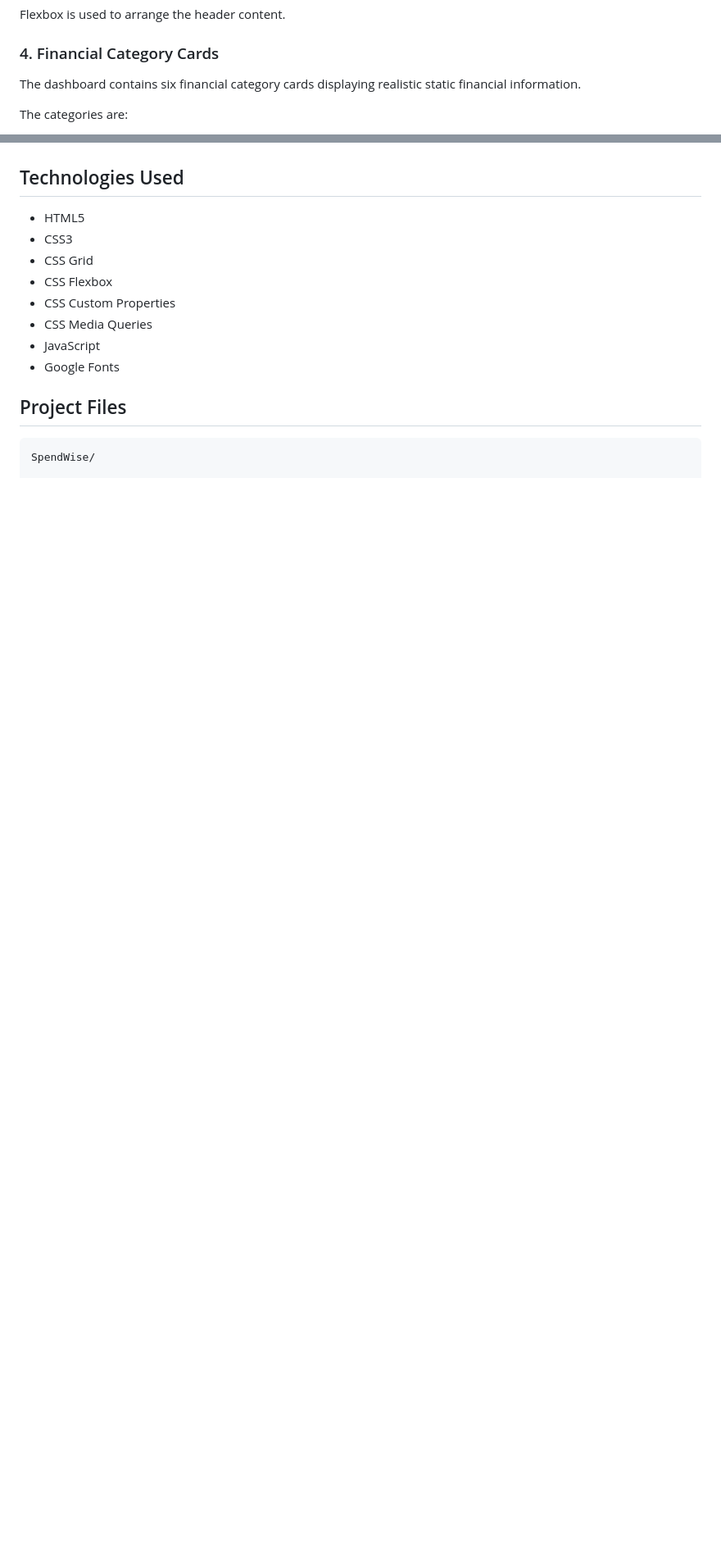
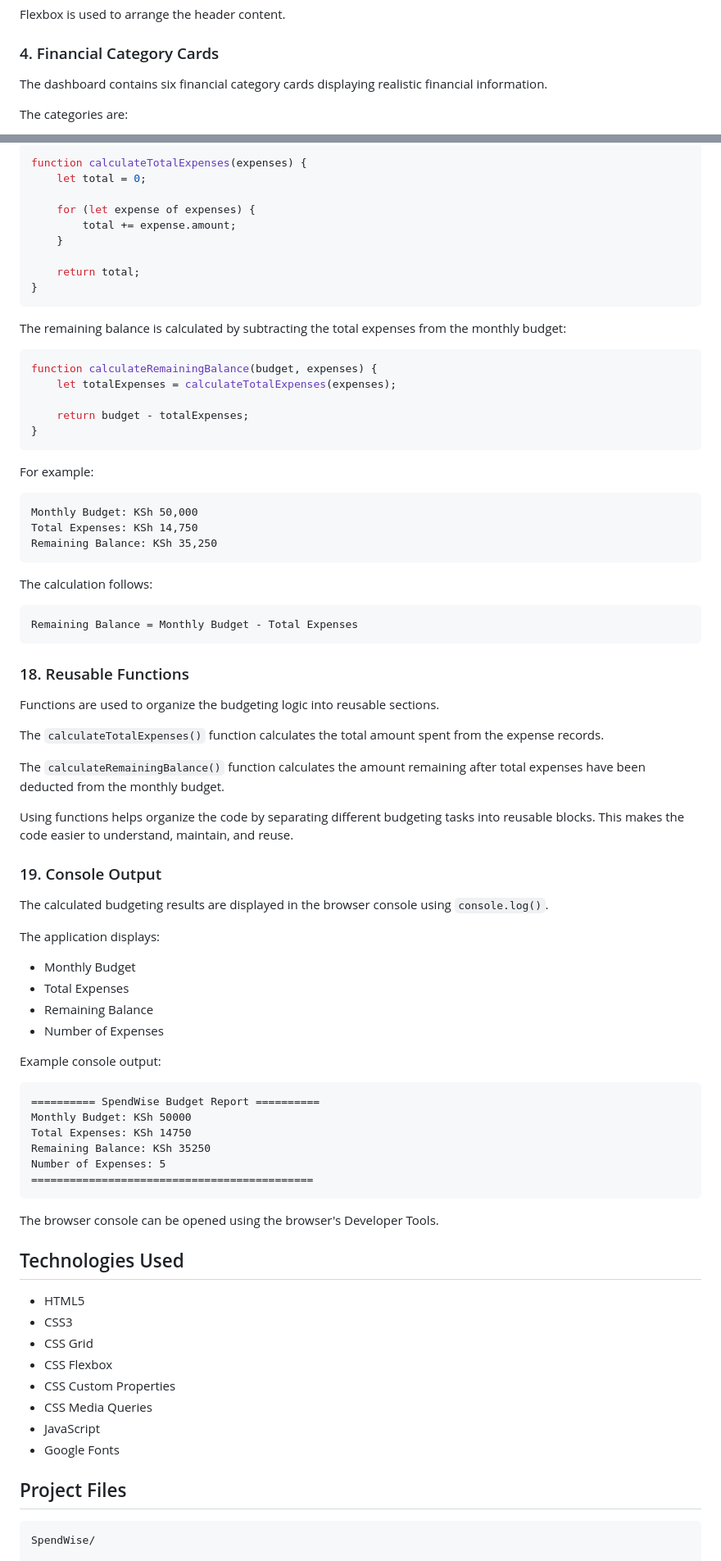
Before and after one commit to Giggs254/SpendWise, a Markdown page: README.md, 2 parts joined by grey strips. Shown at 82% size. Rendered like a GitHub page; blank space fills up the shorter version.

Commit message:
Update README for JavaScript foundation

````diff
--- a/README.md
+++ b/README.md
@@ -57,7 +61,7 @@ Flexbox is used to arrange the header content.
 
 ### 4. Financial Category Cards
 
-The dashboard contains six financial category cards displaying realistic static financial information.
+The dashboard contains six financial category cards displaying realistic financial information.
 
 The categories are:
 
@@ -218,3 +308,73 @@ The dark theme overrides the CSS Custom Properties defined in `:root`, allowing
+```javascript
+function calculateTotalExpenses(expenses) {
+    let total = 0;
+
+    for (let expense of expenses) {
+        total += expense.amount;
+    }
+
+    return total;
+}
+```
+
+The remaining balance is calculated by subtracting the total expenses from the monthly budget:
+
+```javascript
+function calculateRemainingBalance(budget, expenses) {
+    let totalExpenses = calculateTotalExpenses(expenses);
+
+    return budget - totalExpenses;
+}
+```
+
+For example:
+
+```text
+Monthly Budget: KSh 50,000
+Total Expenses: KSh 14,750
+Remaining Balance: KSh 35,250
+```
+
+The calculation follows:
+
+```text
+Remaining Balance = Monthly Budget - Total Expenses
+```
+
+### 18. Reusable Functions
+
+Functions are used to organize the budgeting logic into reusable sections.
+
+The `calculateTotalExpenses()` function calculates the total amount spent from the expense records.
+
+The `calculateRemainingBalance()` function calculates the amount remaining after total expenses have been deducted from the monthly budget.
+
+Using functions helps organize the code by separating different budgeting tasks into reusable blocks. This makes the code easier to understand, maintain, and reuse.
+
+### 19. Console Output
+
+The calculated budgeting results are displayed in the browser console using `console.log()`.
+
+The application displays:
+
+* Monthly Budget
+* Total Expenses
+* Remaining Balance
+* Number of Expenses
+
+Example console output:
+
+```text
+========== SpendWise Budget Report ==========
+Monthly Budget: KSh 50000
+Total Expenses: KSh 14750
+Remaining Balance: KSh 35250
+Number of Expenses: 5
+============================================
+```
+
+The browser console can be opened using the browser's Developer Tools.
+
 ## Technologies Used
 
 * HTML5
````
Also changed, not shown: other parts of README.md (+113 -13 lines).
